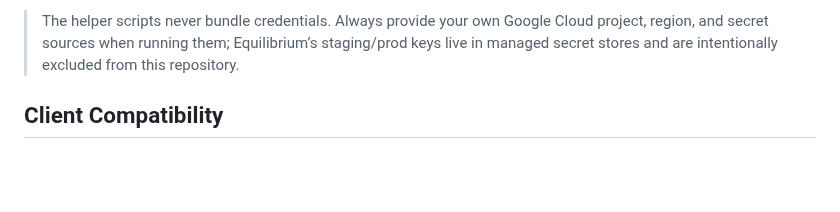
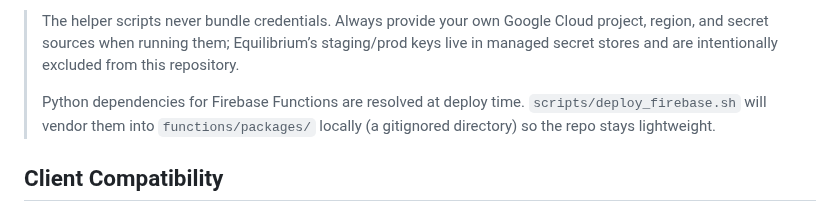
Before and after one commit to equilibrium-team/tweekit-mcp, a Markdown page: README.md, the part around the change. Drawn GitHub-style; blank space fills up the shorter version.

Commit message:
Minor fix to docs around firebase deploy with Python

```diff
--- a/README.md
+++ b/README.md
@@ -245,6 +245,8 @@ bash scripts/deploy_cloud_run.sh prod --version 1.5.0
 Pass `--project <PROJECT_ID>` if you need to override the active `gcloud` configuration, and `--env-file <path>` to supply Cloud Run environment variables in YAML format.
 
 > The helper scripts never bundle credentials. Always provide your own Google Cloud project, region, and secret sources when running them; Equilibrium’s staging/prod keys live in managed secret stores and are intentionally excluded from this repository.
+>
+> Python dependencies for Firebase Functions are resolved at deploy time. `scripts/deploy_firebase.sh` will vendor them into `functions/packages/` locally (a gitignored directory) so the repo stays lightweight.
 
 ## Client Compatibility
 
```
